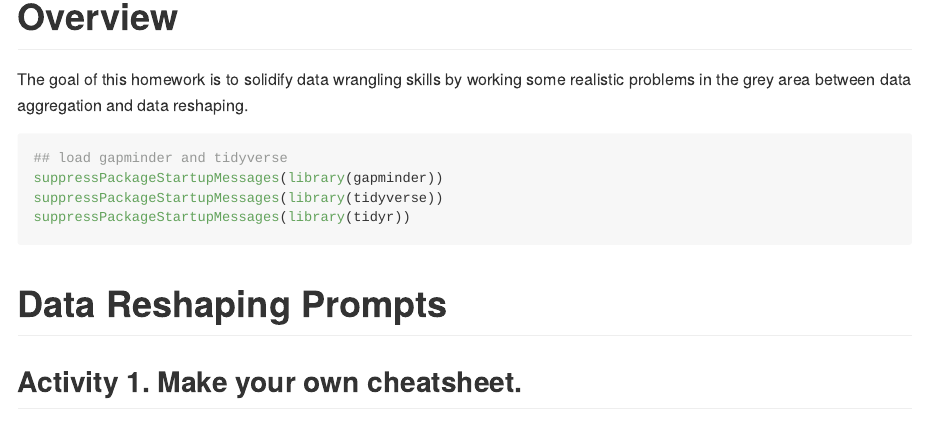
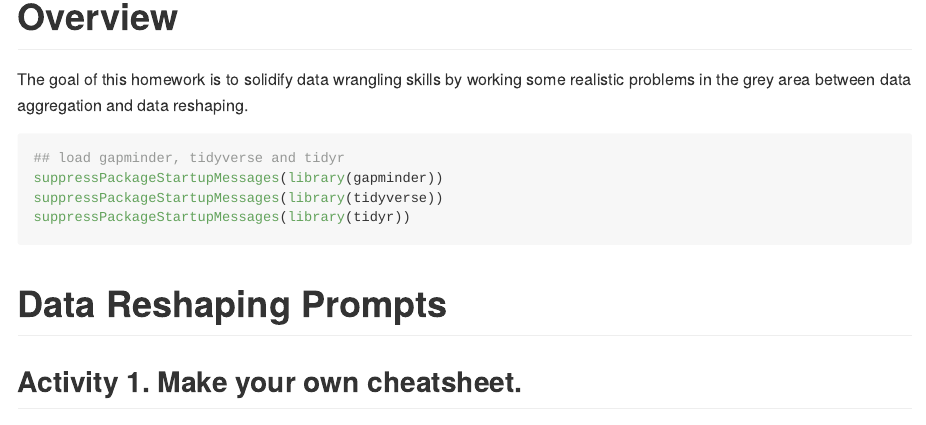
Before and after one commit to STAT545-UBC-hw-2018-19/hw04-yihaoz, an R Markdown document (hw04.Rmd): the page in a window 1100 px wide, from 130 px down. The pictures show the output file hw04.md that the author committed with the source, drawn offline in the style of GitHub.

Commit message:
add comments

````diff
--- a/hw04.Rmd
+++ b/hw04.Rmd
@@ -10,7 +10,7 @@ editor_options:
 The goal of this homework is to solidify data wrangling skills by working some realistic problems in the grey area between data aggregation and data reshaping.
 
 ```{r}
-## load gapminder and tidyverse
+## load gapminder, tidyverse and tidyr
 suppressPackageStartupMessages(library(gapminder))
 suppressPackageStartupMessages(library(tidyverse))
 suppressPackageStartupMessages(library(tidyr))
````
Also changed, not shown: hw04.md.
